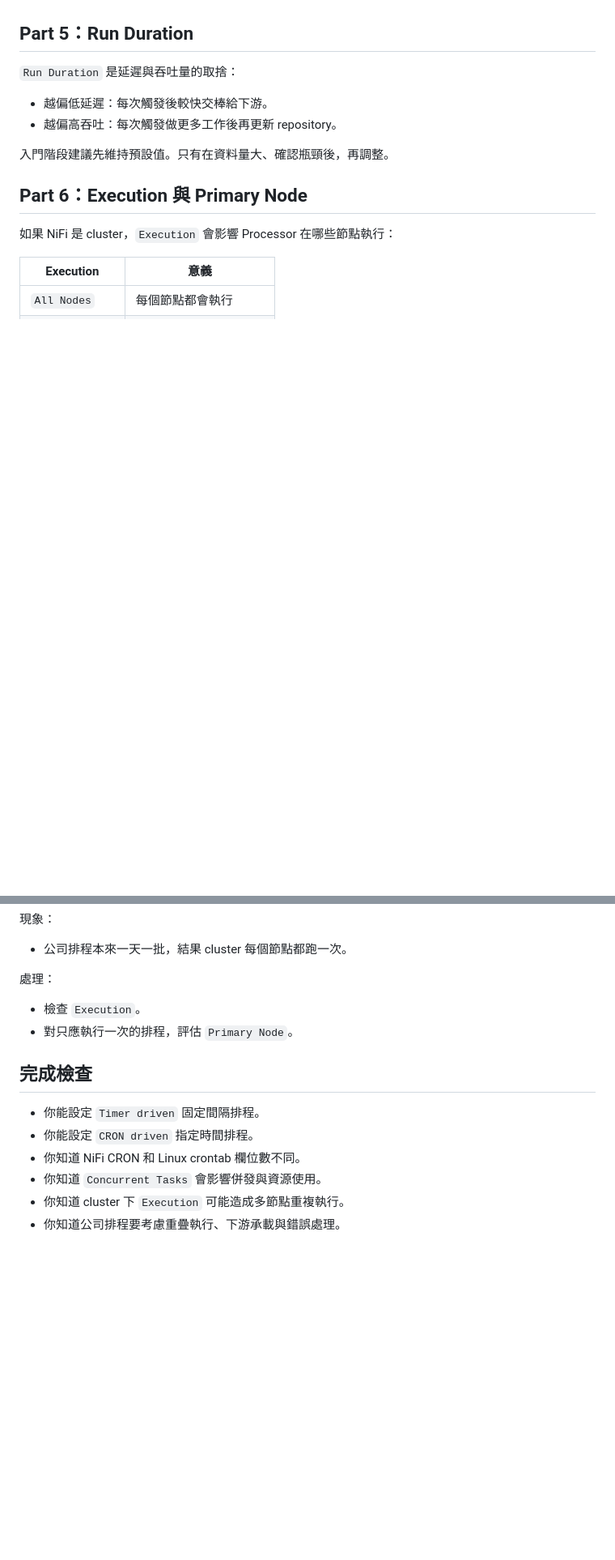
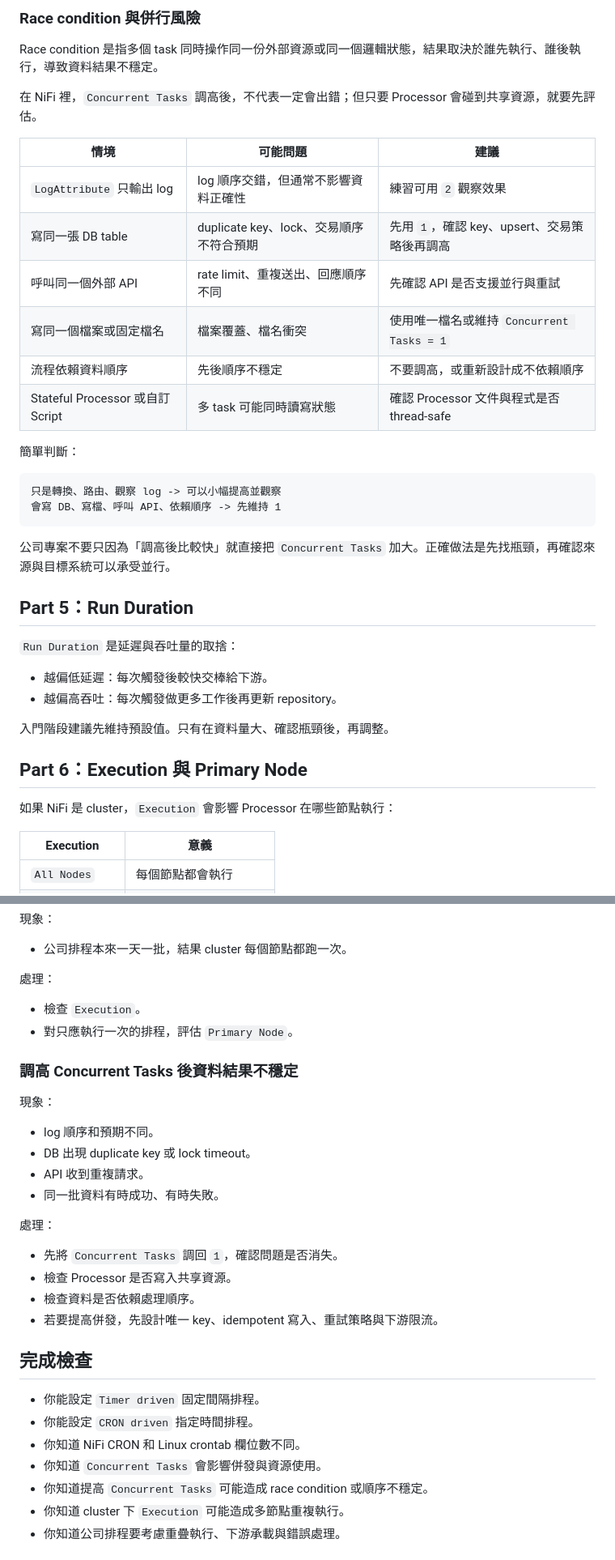
Before and after one commit to Ting-s515/nifi-training, a Markdown page: docs/nifi-training/08-scheduling.md, 2 parts joined by grey strips. Shown at 81% size. GitHub-like rendering; blank space fills up the shorter version.

Commit message:
docs: add race condition guidance to 08-scheduling.md

````diff
--- a/docs/nifi-training/08-scheduling.md
+++ b/docs/nifi-training/08-scheduling.md
@@ -218,3 +233,26 @@ flowchart LR
+### Race condition 與併行風險
+
+Race condition 是指多個 task 同時操作同一份外部資源或同一個邏輯狀態，結果取決於誰先執行、誰後執行，導致資料結果不穩定。
+
+在 NiFi 裡，`Concurrent Tasks` 調高後，不代表一定會出錯；但只要 Processor 會碰到共享資源，就要先評估。
+
+| 情境 | 可能問題 | 建議 |
+| --- | --- | --- |
+| `LogAttribute` 只輸出 log | log 順序交錯，但通常不影響資料正確性 | 練習可用 `2` 觀察效果 |
+| 寫同一張 DB table | duplicate key、lock、交易順序不符合預期 | 先用 `1`，確認 key、upsert、交易策略後再調高 |
+| 呼叫同一個外部 API | rate limit、重複送出、回應順序不同 | 先確認 API 是否支援並行與重試 |
+| 寫同一個檔案或固定檔名 | 檔案覆蓋、檔名衝突 | 使用唯一檔名或維持 `Concurrent Tasks = 1` |
+| 流程依賴資料順序 | 先後順序不穩定 | 不要調高，或重新設計成不依賴順序 |
+| Stateful Processor 或自訂 Script | 多 task 可能同時讀寫狀態 | 確認 Processor 文件與程式是否 thread-safe |
+
+簡單判斷：
+
+```text
+只是轉換、路由、觀察 log -> 可以小幅提高並觀察
+會寫 DB、寫檔、呼叫 API、依賴順序 -> 先維持 1
+```
+
+公司專案不要只因為「調高後比較快」就直接把 `Concurrent Tasks` 加大。正確做法是先找瓶頸，再確認來源與目標系統可以承受並行。
 
 ## Part 5：Run Duration
 
@@ -296,12 +336,29 @@ flowchart LR
 - 檢查 `Execution`。
 - 對只應執行一次的排程，評估 `Primary Node`。
 
+### 調高 Concurrent Tasks 後資料結果不穩定
+
+現象：
+
+- log 順序和預期不同。
+- DB 出現 duplicate key 或 lock timeout。
+- API 收到重複請求。
+- 同一批資料有時成功、有時失敗。
+
+處理：
+
+- 先將 `Concurrent Tasks` 調回 `1`，確認問題是否消失。
+- 檢查 Processor 是否寫入共享資源。
+- 檢查資料是否依賴處理順序。
+- 若要提高併發，先設計唯一 key、idempotent 寫入、重試策略與下游限流。
+
 ## 完成檢查
 
 - 你能設定 `Timer driven` 固定間隔排程。
 - 你能設定 `CRON driven` 指定時間排程。
 - 你知道 NiFi CRON 和 Linux crontab 欄位數不同。
 - 你知道 `Concurrent Tasks` 會影響併發與資源使用。
+- 你知道提高 `Concurrent Tasks` 可能造成 race condition 或順序不穩定。
 - 你知道 cluster 下 `Execution` 可能造成多節點重複執行。
 - 你知道公司排程要考慮重疊執行、下游承載與錯誤處理。
 
````
Also changed, not shown: other parts of docs/nifi-training/08-scheduling.md (+21 -2 lines).
